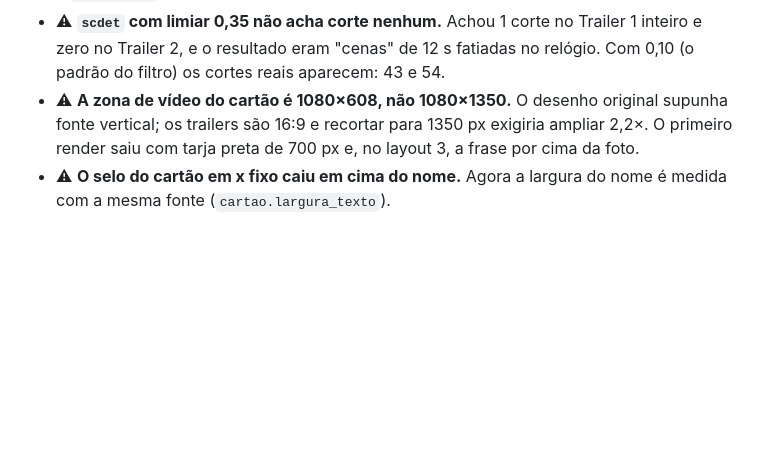
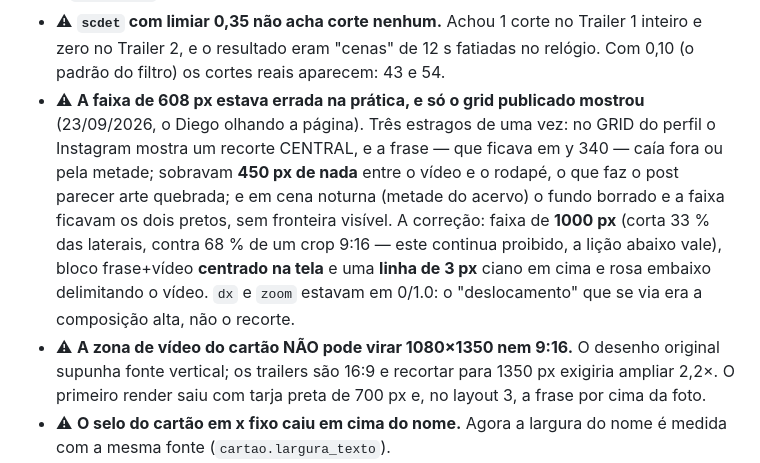
Before and after one commit to diegohenriquemoraes-eng/gta6-canais, a Markdown page: RETOMAR.md, the part around the change. GitHub-like rendering; blank space fills up the shorter version.

Commit message:
RETOMAR: o que o grid publicado mostrou sobre o cartao
Co-Authored-By: Claude Opus 5 <noreply@anthropic.com>

```diff
--- a/RETOMAR.md
+++ b/RETOMAR.md
@@ -236,7 +236,18 @@ via Zernio). E estas, novas, todas medidas em 22/09/2026:
 - ⚠ **`scdet` com limiar 0,35 não acha corte nenhum.** Achou 1 corte no Trailer 1
   inteiro e zero no Trailer 2, e o resultado eram "cenas" de 12 s fatiadas no
   relógio. Com 0,10 (o padrão do filtro) os cortes reais aparecem: 43 e 54.
-- ⚠ **A zona de vídeo do cartão é 1080×608, não 1080×1350.** O desenho original
+- ⚠ **A faixa de 608 px estava errada na prática, e só o grid publicado
+  mostrou** (23/09/2026, o Diego olhando a página). Três estragos de uma vez:
+  no GRID do perfil o Instagram mostra um recorte CENTRAL, e a frase — que
+  ficava em y 340 — caía fora ou pela metade; sobravam **450 px de nada** entre
+  o vídeo e o rodapé, o que faz o post parecer arte quebrada; e em cena noturna
+  (metade do acervo) o fundo borrado e a faixa ficavam os dois pretos, sem
+  fronteira visível. A correção: faixa de **1000 px** (corta 33 % das laterais,
+  contra 68 % de um crop 9:16 — este continua proibido, a lição abaixo vale),
+  bloco frase+vídeo **centrado na tela** e uma **linha de 3 px** ciano em cima e
+  rosa embaixo delimitando o vídeo. `dx` e `zoom` estavam em 0/1.0: o
+  "deslocamento" que se via era a composição alta, não o recorte.
+- ⚠ **A zona de vídeo do cartão NÃO pode virar 1080×1350 nem 9:16.** O desenho original
   supunha fonte vertical; os trailers são 16:9 e recortar para 1350 px exigiria
   ampliar 2,2×. O primeiro render saiu com tarja preta de 700 px e, no layout 3,
   a frase por cima da foto.
```
